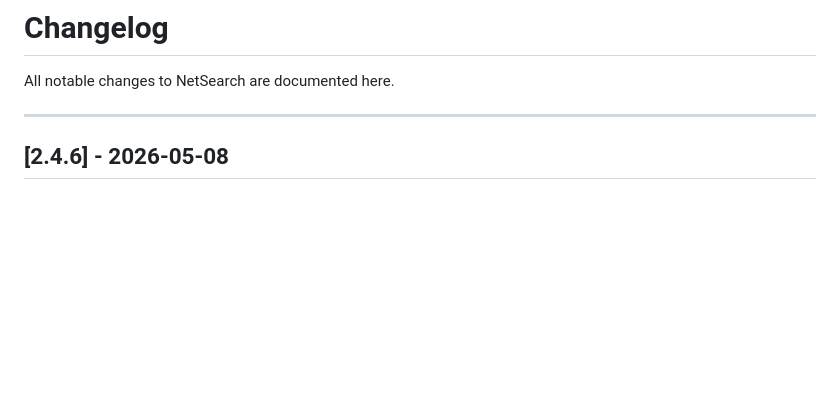
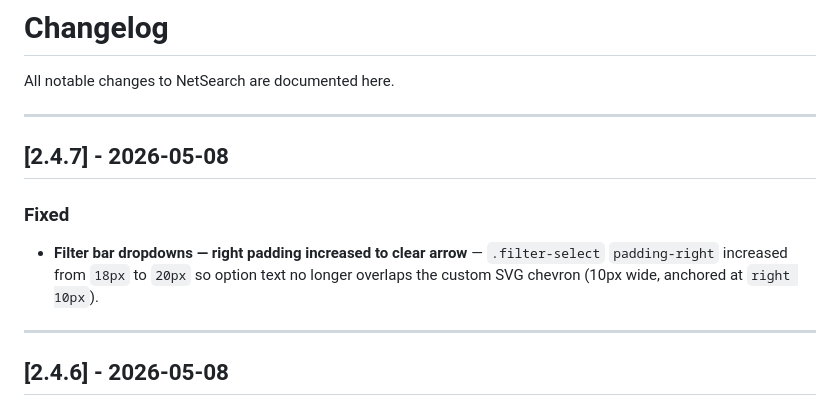
Before and after one commit to ccclll1228/NetSearch_claude_sqlite, a Markdown page: CHANGELOG.md, the part around the change. Rendered like a GitHub page; blank space fills up the shorter version.

Commit message:
docs: changelog entry for filter-select padding fix [2.4.7]
Co-Authored-By: Claude Sonnet 4.6 <noreply@anthropic.com>

```diff
--- a/CHANGELOG.md
+++ b/CHANGELOG.md
@@ -1,6 +1,13 @@
 # Changelog
 
 All notable changes to NetSearch are documented here.
+
+---
+
+## [2.4.7] - 2026-05-08
+
+### Fixed
+- **Filter bar dropdowns — right padding increased to clear arrow** — `.filter-select` `padding-right` increased from `18px` to `20px` so option text no longer overlaps the custom SVG chevron (10px wide, anchored at `right 10px`).
 
 ---
 
```
